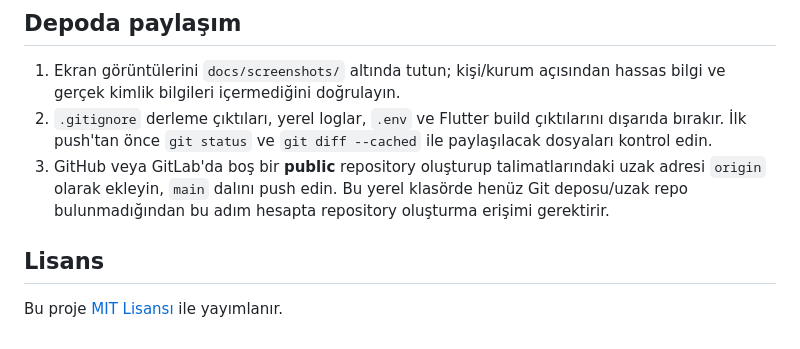
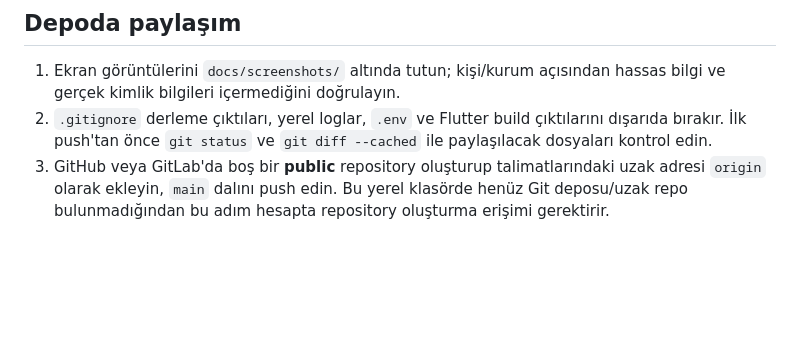
Before and after one commit to sevalduran72-design/DemirbasYonetimProje, a Markdown page: README.md, the part around the change. Drawn GitHub-style; blank space fills up the shorter version.

Commit message:
README.md
Removed the license section from the README.

```diff
--- a/README.md
+++ b/README.md
@@ -136,7 +136,3 @@ Bu Compose tanımı TLS/reverse proxy, üretim sır yönetimi, yedekleme veya in
 1. Ekran görüntülerini `docs/screenshots/` altında tutun; kişi/kurum açısından hassas bilgi ve gerçek kimlik bilgileri içermediğini doğrulayın.
 2. `.gitignore` derleme çıktıları, yerel loglar, `.env` ve Flutter build çıktılarını dışarıda bırakır. İlk push'tan önce `git status` ve `git diff --cached` ile paylaşılacak dosyaları kontrol edin.
 3. GitHub veya GitLab'da boş bir **public** repository oluşturup talimatlarındaki uzak adresi `origin` olarak ekleyin, `main` dalını push edin. Bu yerel klasörde henüz Git deposu/uzak repo bulunmadığından bu adım hesapta repository oluşturma erişimi gerektirir.
-
-## Lisans
-
-Bu proje [MIT Lisansı](LICENSE) ile yayımlanır.
```
